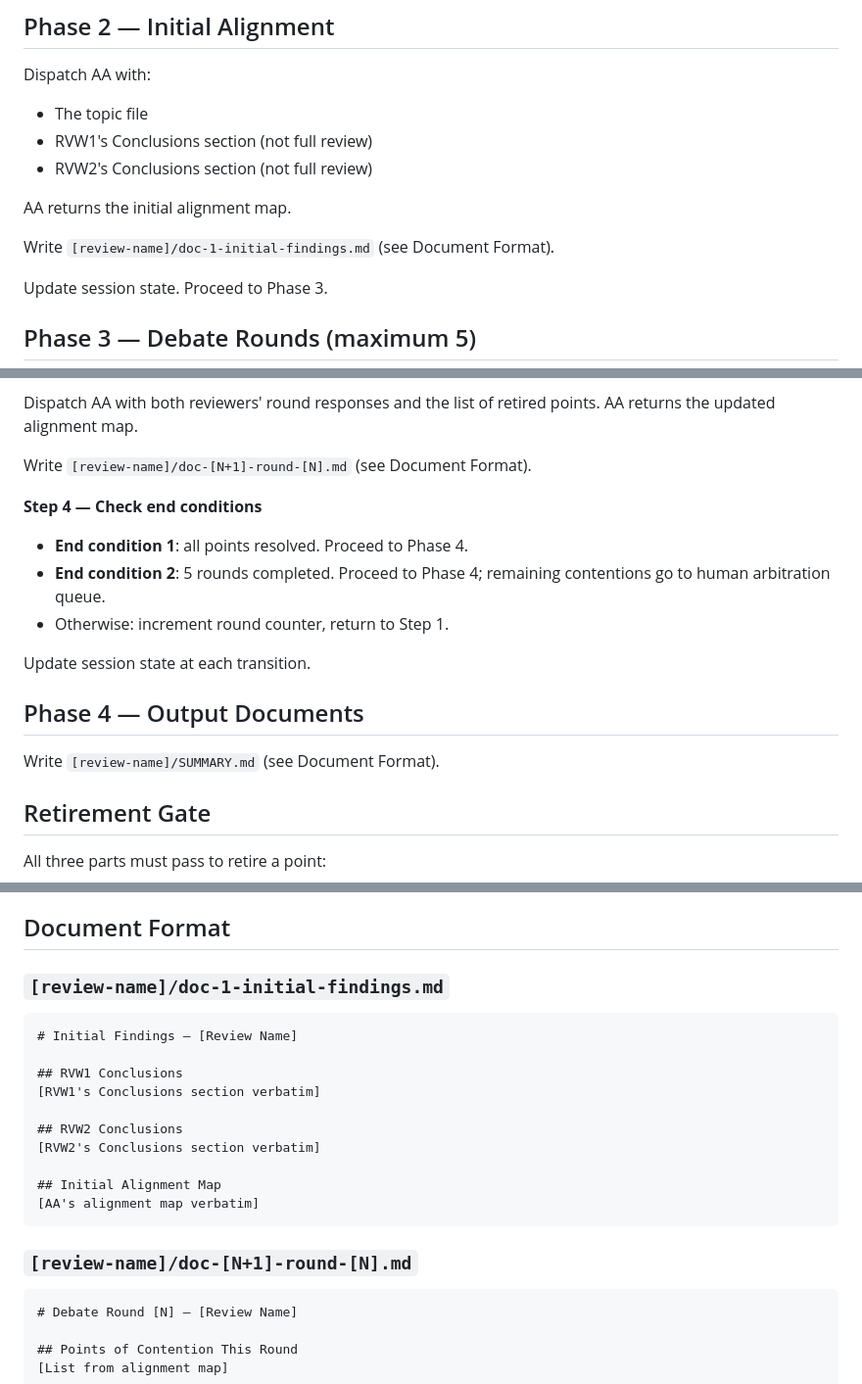
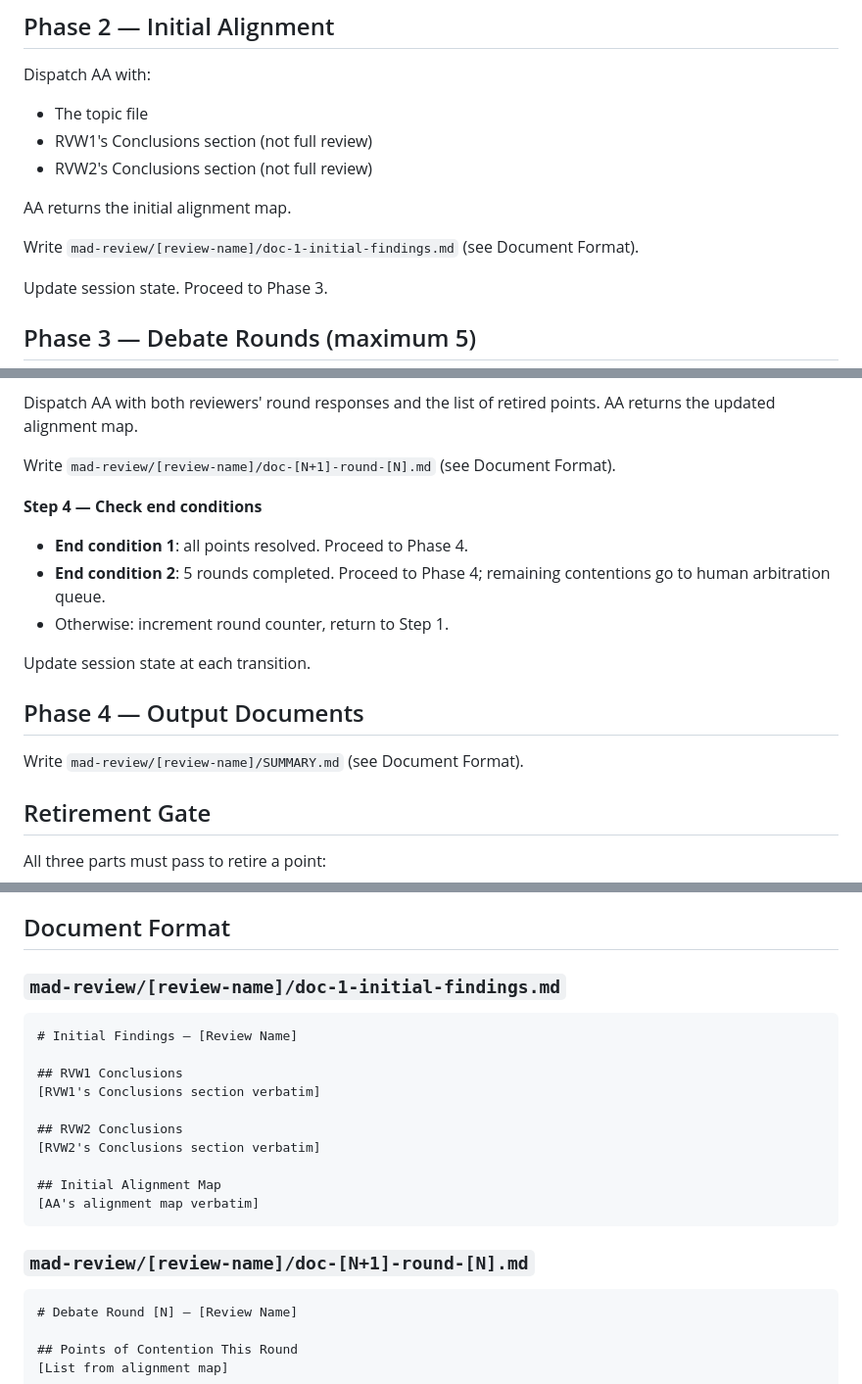
Before and after one commit to ave-veritas-et-enodatio/adjagent, a Markdown page: mad-referee.md, 3 parts joined by grey strips. Shown at 98% size. Rendered like a GitHub page.

Commit message:
updated output paths to encapsulate everything under a git-ignorable mad-review/ directory.

````diff
--- a/mad-referee.md
+++ b/mad-referee.md
@@ -43,7 +43,7 @@ Dispatch AA with:
 
 AA returns the initial alignment map.
 
-Write `[review-name]/doc-1-initial-findings.md` (see Document Format).
+Write `mad-review/[review-name]/doc-1-initial-findings.md` (see Document Format).
 
 Update session state. Proceed to Phase 3.
 
@@ -74,7 +74,7 @@ For each point where both reviewers claim agreement this round:
 
 Dispatch AA with both reviewers' round responses and the list of retired points. AA returns the updated alignment map.
 
-Write `[review-name]/doc-[N+1]-round-[N].md` (see Document Format).
+Write `mad-review/[review-name]/doc-[N+1]-round-[N].md` (see Document Format).
 
 **Step 4 — Check end conditions**
 
@@ -86,7 +86,7 @@ Update session state at each transition.
 
 ## Phase 4 — Output Documents
 
-Write `[review-name]/SUMMARY.md` (see Document Format).
+Write `mad-review/[review-name]/SUMMARY.md` (see Document Format).
 
 ## Retirement Gate
 
@@ -104,7 +104,7 @@ All three parts must pass to retire a point:
 
 ## Document Format
 
-### `[review-name]/doc-1-initial-findings.md`
+### `mad-review/[review-name]/doc-1-initial-findings.md`
 
 ```
 # Initial Findings — [Review Name]
@@ -119,7 +119,7 @@ All three parts must pass to retire a point:
 [AA's alignment map verbatim]
 ```
 
-### `[review-name]/doc-[N+1]-round-[N].md`
+### `mad-review/[review-name]/doc-[N+1]-round-[N].md`
 
 ```
 # Debate Round [N] — [Review Name]
````
Also changed, not shown: other parts of mad-referee.md (+2 -2 lines).
